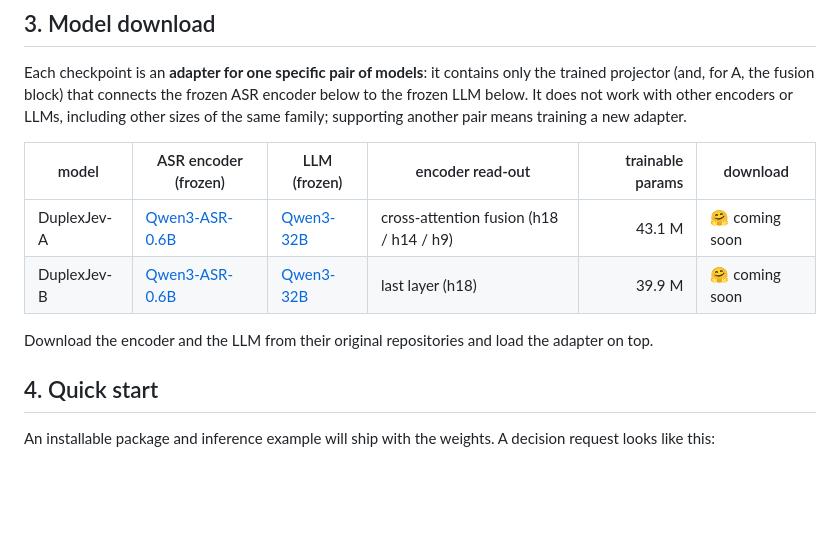
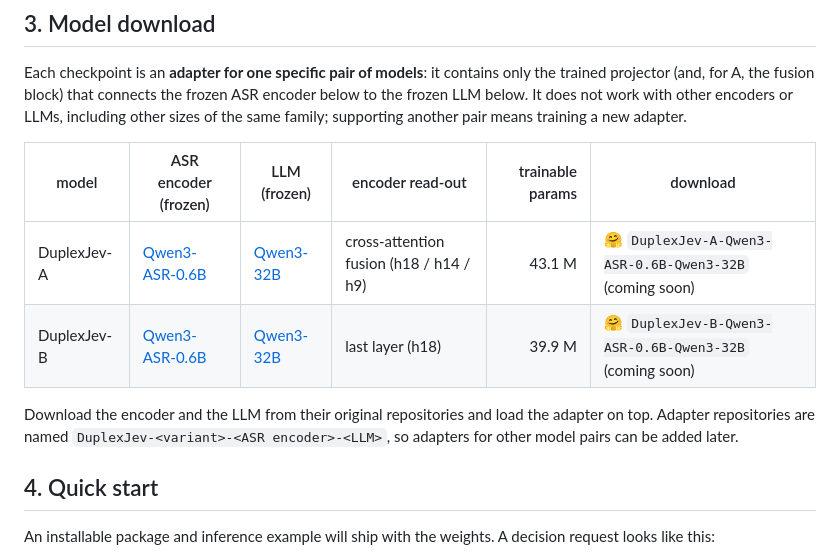
Before and after one commit to adventists-ai/duplexjev, a Markdown page: README.md, the part around the change. Drawn GitHub-style; blank space fills up the shorter version.

Commit message:
README: adapter naming DuplexJev-<variant>-<encoder>-<LLM>
Co-Authored-By: Claude Opus 5.5 <noreply@anthropic.com>
Claude-Session: https://claude.ai/code/session_01WCxaoKn8HnKcFr6UBozE9k

```diff
--- a/README.md
+++ b/README.md
@@ -64,10 +64,11 @@ encoders or LLMs, including other sizes of the same family; supporting another p
 
 | model | ASR encoder (frozen) | LLM (frozen) | encoder read-out | trainable params | download |
 |---|---|---|---|---:|---|
-| DuplexJev-A | [Qwen3-ASR-0.6B](https://huggingface.co/Qwen/Qwen3-ASR-0.6B) | [Qwen3-32B](https://huggingface.co/Qwen/Qwen3-32B) | cross-attention fusion (h18 / h14 / h9) | 43.1 M | 🤗 coming soon |
-| DuplexJev-B | [Qwen3-ASR-0.6B](https://huggingface.co/Qwen/Qwen3-ASR-0.6B) | [Qwen3-32B](https://huggingface.co/Qwen/Qwen3-32B) | last layer (h18) | 39.9 M | 🤗 coming soon |
+| DuplexJev-A | [Qwen3-ASR-0.6B](https://huggingface.co/Qwen/Qwen3-ASR-0.6B) | [Qwen3-32B](https://huggingface.co/Qwen/Qwen3-32B) | cross-attention fusion (h18 / h14 / h9) | 43.1 M | 🤗 `DuplexJev-A-Qwen3-ASR-0.6B-Qwen3-32B` (coming soon) |
+| DuplexJev-B | [Qwen3-ASR-0.6B](https://huggingface.co/Qwen/Qwen3-ASR-0.6B) | [Qwen3-32B](https://huggingface.co/Qwen/Qwen3-32B) | last layer (h18) | 39.9 M | 🤗 `DuplexJev-B-Qwen3-ASR-0.6B-Qwen3-32B` (coming soon) |
 
-Download the encoder and the LLM from their original repositories and load the adapter on top.
+Download the encoder and the LLM from their original repositories and load the adapter on top. Adapter repositories
+are named `DuplexJev-<variant>-<ASR encoder>-<LLM>`, so adapters for other model pairs can be added later.
 
 ## 4. Quick start
 
```
Also changed, not shown: README_CN.md (+3 -3 lines).
